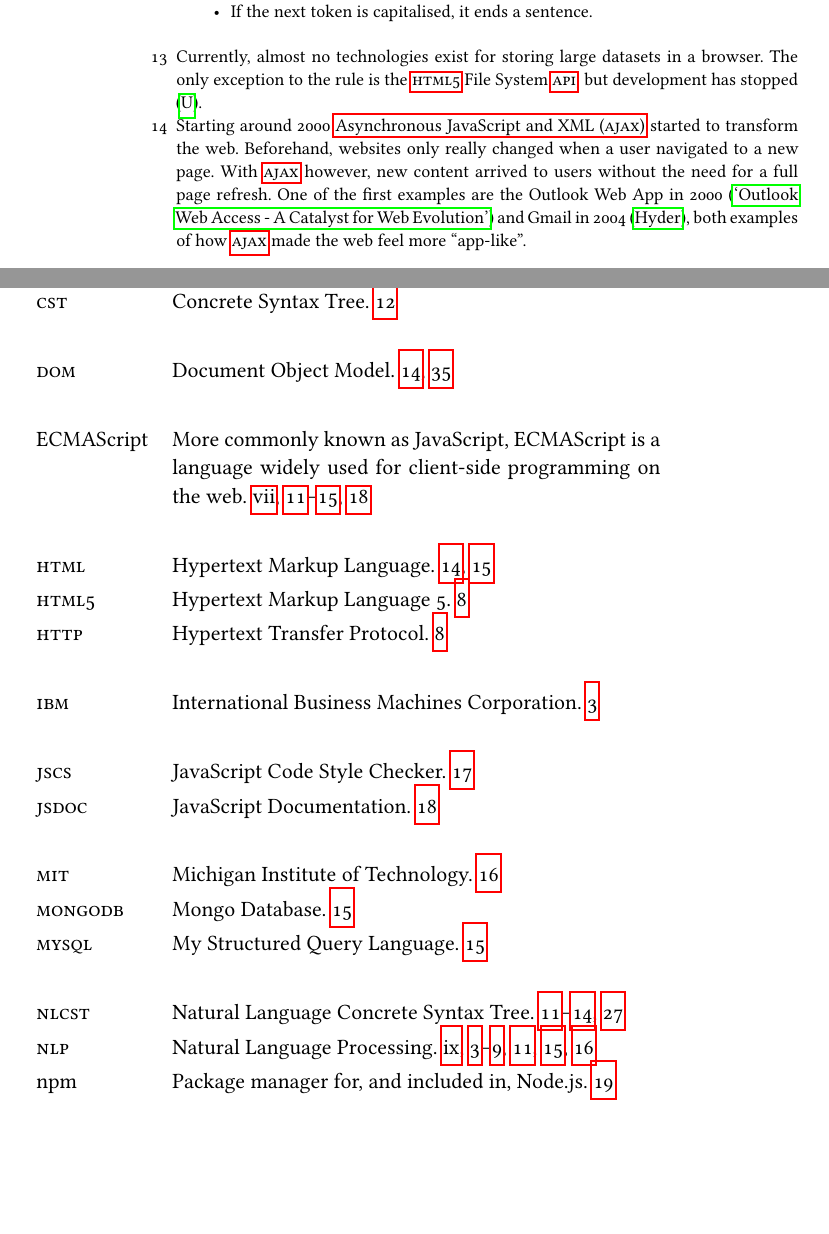
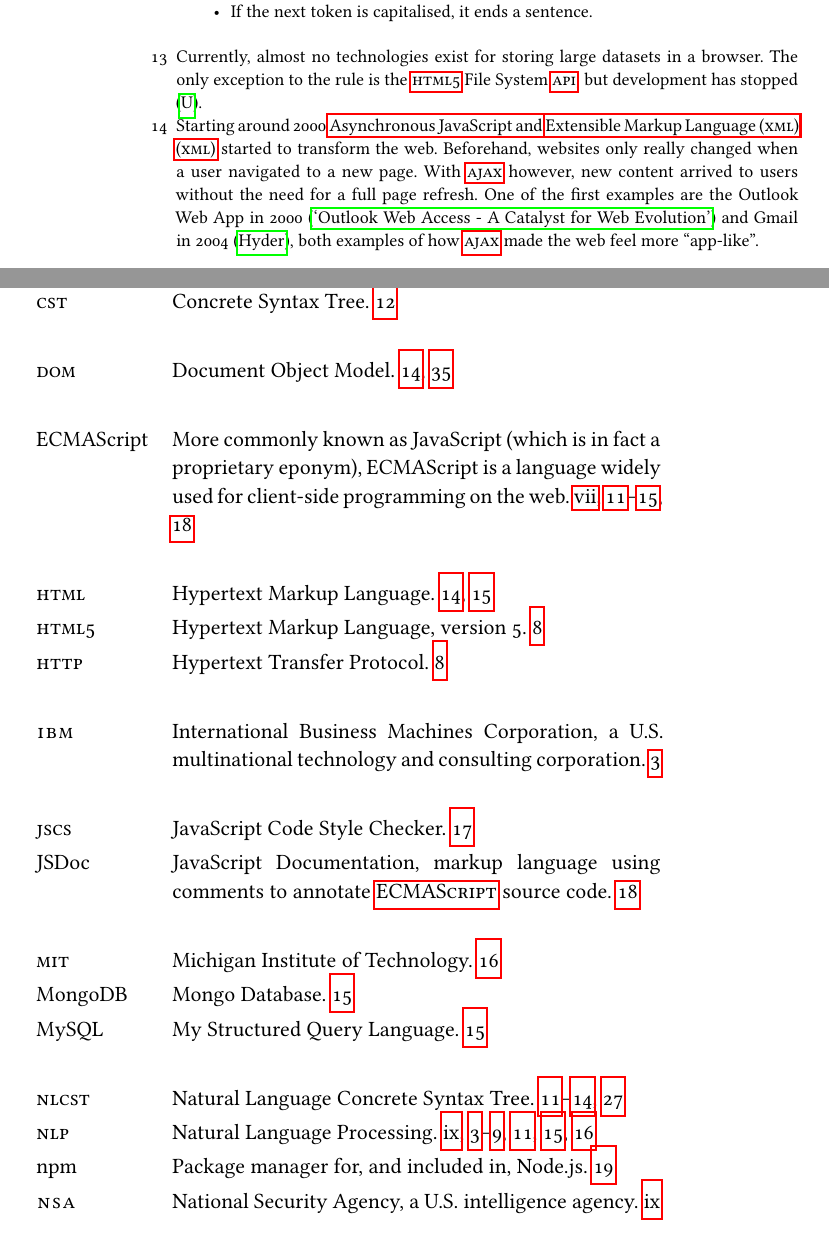
Before and after one commit to wooorm/thesis, a LaTeX document (paper.tex, which reads paper/glossary-list.tex): two parts of pages 19 and 48 of 53, joined at a grey line, cut so that both start at the same text, the shorter picture padded with empty space. The pictures show the PDF file paper.pdf that the author committed with the source.

Commit message:
Added some more acronyms/glossary entries; add actual links to appendices

```diff
--- a/paper/glossary-list.tex
+++ b/paper/glossary-list.tex
@@ -3,21 +3,18 @@
 %*******************************************************
 
 \newacronym{nlp}{nlp}{Natural Language Processing}
-\newacronym{ibm}{ibm}{International Business Machines Corporation}
 \newacronym{pos}{pos}{Part-of-Speech}
 \newacronym{api}{api}{Application Programming Interface}
 \newacronym{http}{http}{Hypertext Transfer Protocol}
 \newacronym{html}{html}{Hypertext Markup Language}
-\newacronym{html5}{html5}{Hypertext Markup Language 5}
-\newacronym{ajax}{ajax}{Asynchronous JavaScript and XML}
+\newacronym{html5}{html5}{Hypertext Markup Language, version 5}
+\newacronym{ajax}{ajax}{Asynchronous JavaScript and \gls{xml}}
+\newacronym{xml}{xml}{Extensible Markup Language}
 \newacronym{nlcst}{nlcst}{Natural Language Concrete Syntax Tree}
-\newacronym{textom}{TextOM}{Text Object Model}
 \newacronym{css}{css}{Cascading Style Sheets}
 \newacronym{ast}{ast}{Abstract Syntax Tree}
 \newacronym{cst}{cst}{Concrete Syntax Tree}
 \newacronym{dom}{dom}{Document Object Model}
 \newacronym{php}{php}{PHP: Hypertext Preprocessor}
-\newacronym{mongodb}{mongodb}{Mongo Database}
-\newacronym{mysql}{mysql}{My Structured Query Language}
 \newacronym{mit}{mit}{Michigan Institute of Technology}
 \newacronym{jscs}{jscs}{JavaScript Code Style Checker}
@@ -25,2 +21,10 @@
 \newacronym{ci}{ci}{Continuous Integration}
 \newacronym{cmd}{cmd}{Communication and Muldimedia Design}
+
+\newglossaryentry{mysql}
+{
+  name=MySQL,
+  description={My Structured Query Language}
+}
+
+\newglossaryentry{mongodb}
@@ -33,6 +47,14 @@
 
 \newglossaryentry{ecmascript}
 {
-  name=ECMAScript,
-  description={More commonly known as JavaScript, ECMAScript is a language widely used for client-side programming on the web}
+  name={ECMAScript},
+  description={
+    More commonly known as JavaScript (which is in fact a proprietary
+    eponym), ECMAScript is a language widely used for
+    client-side programming on the web}
 }
+
+\newglossaryentry{nsa}
+{
+  name=\spacedlowsmallcaps{nsa},
+  description={National Security Agency, a U.S. intelligence agency}
@@ -38,0 +67,11 @@
+    International Business Machines Corporation, a U.S. multinational
+    technology and consulting corporation}
+}
+
+\newglossaryentry{jsdoc}
+{
+  name={JSDoc},
+  description={
+    JavaScript Documentation, markup language using comments to annotate
+    \gls{ecmascript} source code}
+}
```
Also changed, not shown: paper/body.tex (+8 -5 lines), paper/introduction.tex (+7 -8 lines), paper.pdf, paper/glossary-list.tex (17 more changed lines).
